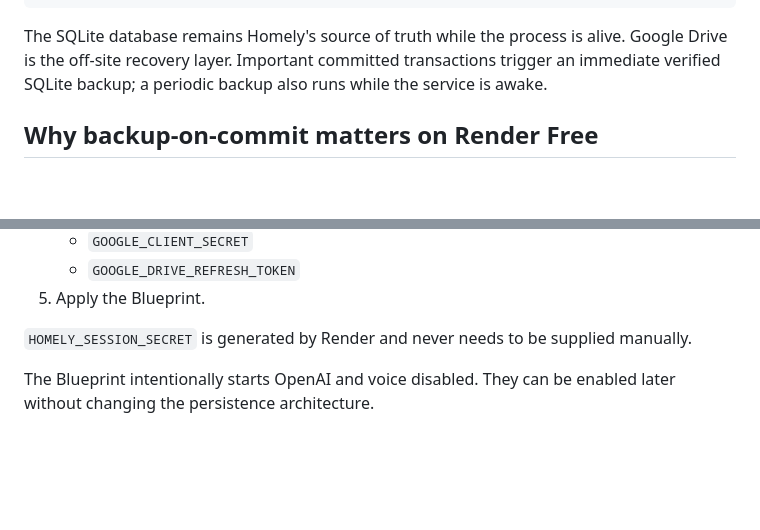
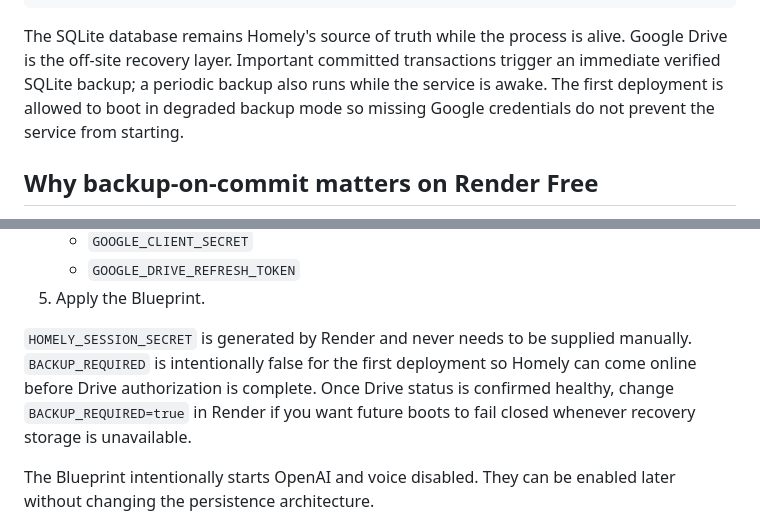
Before and after one commit to alterior-motive-1337/Homely, a Markdown page: docs/render-deployment.md, 2 parts joined by grey strips. Drawn GitHub-style; blank space fills up the shorter version.

Commit message:
fix: make first Render deployment stageable
Allow initial Render boot before Drive credentials are fully configured, keep owner auth fail-closed, prompt for the OpenAI API key without enabling AI prematurely, and document the staged path to fail-closed backup mode.

````diff
--- a/docs/render-deployment.md
+++ b/docs/render-deployment.md
@@ -16,7 +16,7 @@ Render web service
   +----> Google Drive / Homely Backups
 ```
 
-The SQLite database remains Homely's source of truth while the process is alive. Google Drive is the off-site recovery layer. Important committed transactions trigger an immediate verified SQLite backup; a periodic backup also runs while the service is awake.
+The SQLite database remains Homely's source of truth while the process is alive. Google Drive is the off-site recovery layer. Important committed transactions trigger an immediate verified SQLite backup; a periodic backup also runs while the service is awake. The first deployment is allowed to boot in degraded backup mode so missing Google credentials do not prevent the service from starting.
 
 ## Why backup-on-commit matters on Render Free
 
@@ -76,7 +76,7 @@ In Render:
    - `GOOGLE_DRIVE_REFRESH_TOKEN`
 5. Apply the Blueprint.
 
-`HOMELY_SESSION_SECRET` is generated by Render and never needs to be supplied manually.
+`HOMELY_SESSION_SECRET` is generated by Render and never needs to be supplied manually. `BACKUP_REQUIRED` is intentionally false for the first deployment so Homely can come online before Drive authorization is complete. Once Drive status is confirmed healthy, change `BACKUP_REQUIRED=true` in Render if you want future boots to fail closed whenever recovery storage is unavailable.
 
 The Blueprint intentionally starts OpenAI and voice disabled. They can be enabled later without changing the persistence architecture.
 
````
